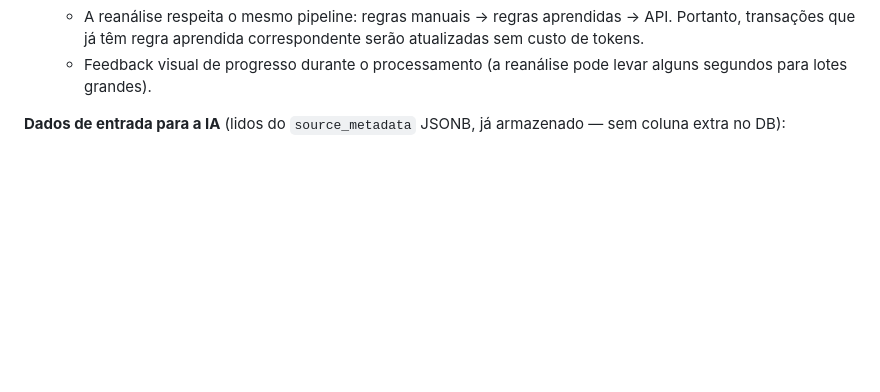
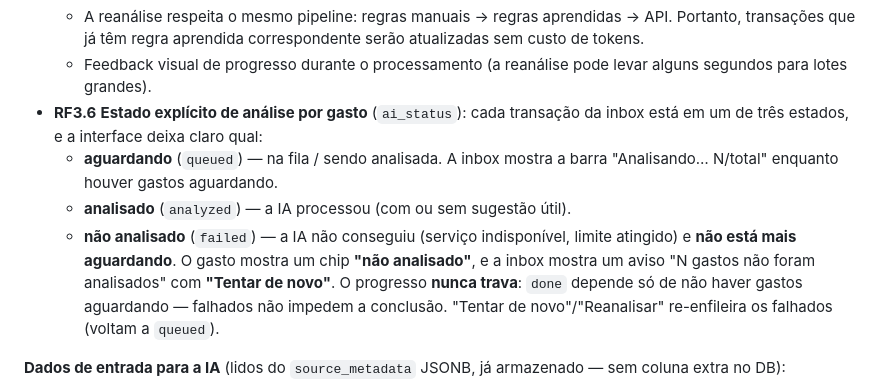
Before and after one commit to KalebPortillo/controle-financeiro, a Markdown page: docs/requisitos-produto.md, the part around the change. Drawn GitHub-style; blank space fills up the shorter version.

Commit message:
docs(rf22): RF3.6 explicit analysis states (queued/analyzed/failed)
Document the analysis lifecycle and what the UI shows for each state, including
"não analisado" (AI failed, not awaiting) and that progress never deadlocks.

Co-Authored-By: Claude Opus 4.8 <noreply@anthropic.com>

```diff
--- a/docs/requisitos-produto.md
+++ b/docs/requisitos-produto.md
@@ -83,6 +83,17 @@ Esta v1.0 fecha todos os pontos de produto após duas iterações com o usuário
   - A reanálise processa apenas transações `pending` (inbox). Transações já consolidadas nunca são reanalisadas.
   - A reanálise respeita o mesmo pipeline: regras manuais → regras aprendidas → API. Portanto, transações que já têm regra aprendida correspondente serão atualizadas sem custo de tokens.
   - Feedback visual de progresso durante o processamento (a reanálise pode levar alguns segundos para lotes grandes).
+- **RF3.6** **Estado explícito de análise por gasto** (`ai_status`): cada transação
+  da inbox está em um de três estados, e a interface deixa claro qual:
+  - **aguardando** (`queued`) — na fila / sendo analisada. A inbox mostra a barra
+    "Analisando… N/total" enquanto houver gastos aguardando.
+  - **analisado** (`analyzed`) — a IA processou (com ou sem sugestão útil).
+  - **não analisado** (`failed`) — a IA não conseguiu (serviço indisponível, limite
+    atingido) e **não está mais aguardando**. O gasto mostra um chip **"não
+    analisado"**, e a inbox mostra um aviso "N gastos não foram analisados" com
+    **"Tentar de novo"**. O progresso **nunca trava**: `done` depende só de não haver
+    gastos aguardando — falhados não impedem a conclusão. "Tentar de novo"/"Reanalisar"
+    re-enfileira os falhados (voltam a `queued`).
 
 **Dados de entrada para a IA** (lidos do `source_metadata` JSONB, já armazenado — sem coluna extra no DB):
 - `description` / `descriptionRaw` — descrição da transação
```
